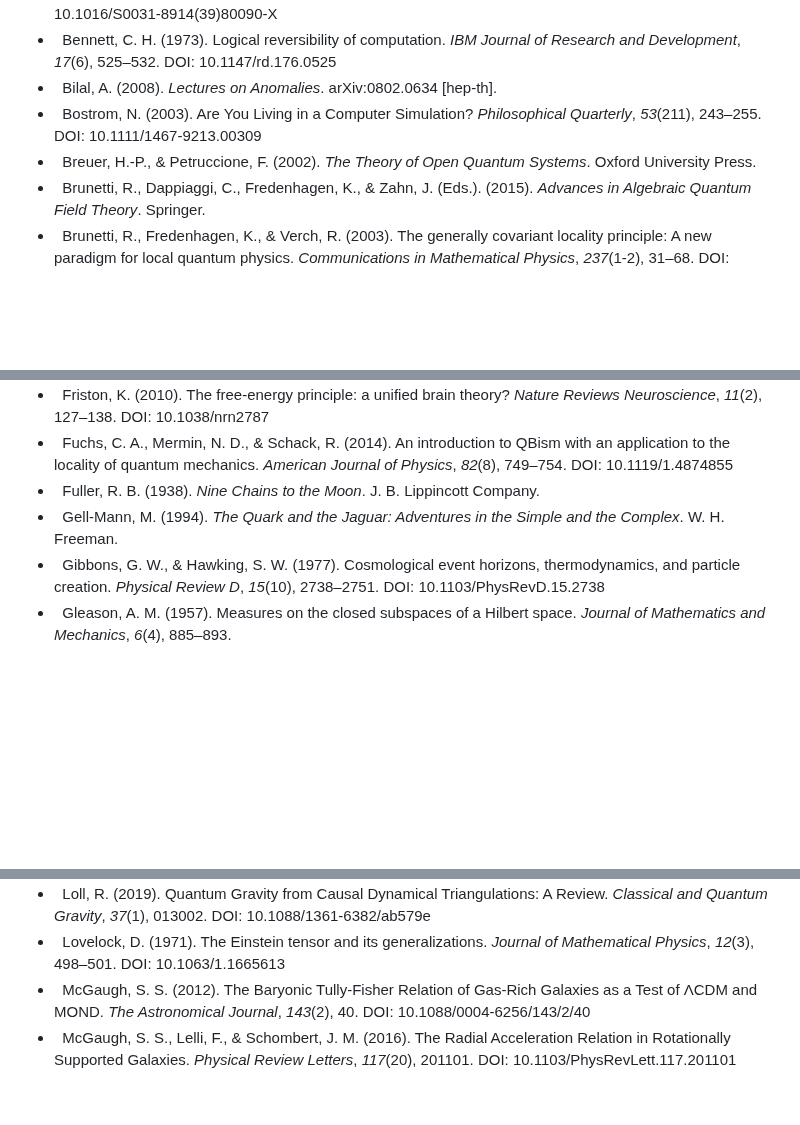
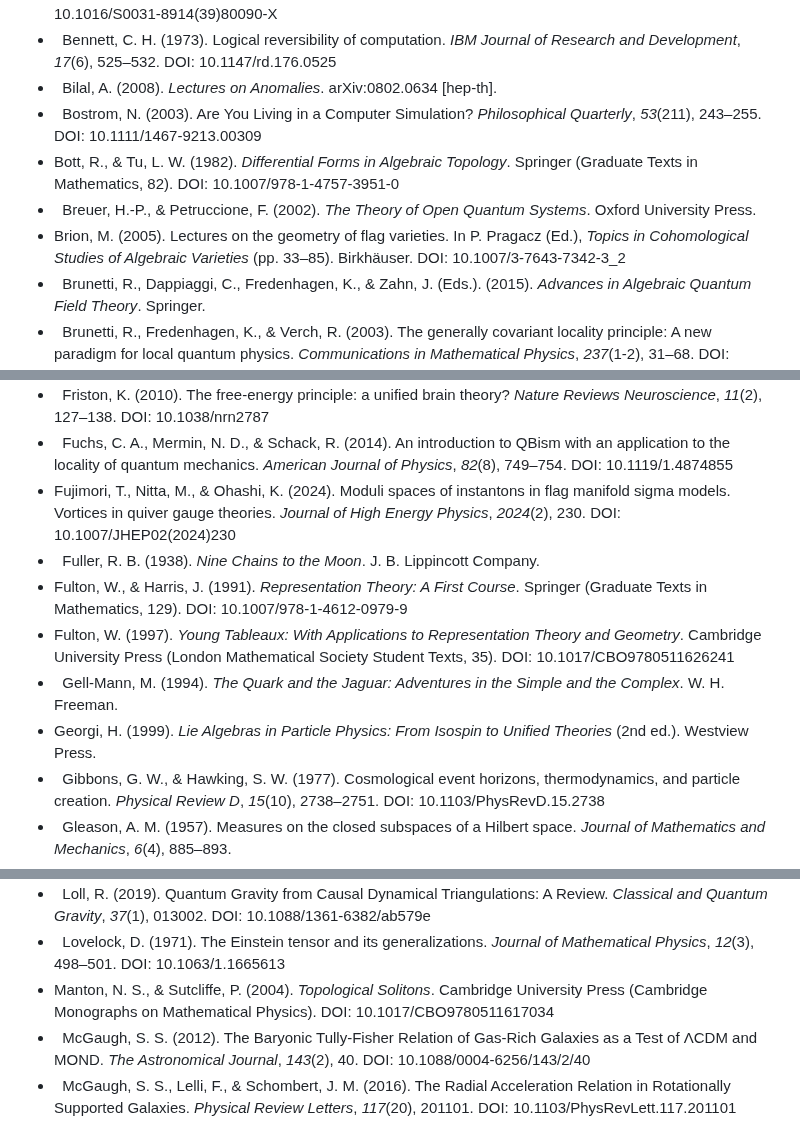
Before and after one commit to cstrawberry/predictive-universe, a Markdown page: docs/paper/references.md, 3 parts joined by grey strips. Rendered like a GitHub page; blank space fills up the shorter version.

```diff
--- a/docs/paper/references.md
+++ b/docs/paper/references.md
@@ -10,7 +10,9 @@
 *   Bennett, C. H. (1973). Logical reversibility of computation. *IBM Journal of Research and Development*, *17*(6), 525–532. DOI: 10.1147/rd.176.0525
 *   Bilal, A. (2008). *Lectures on Anomalies*. arXiv:0802.0634 [hep-th].
 *   Bostrom, N. (2003). Are You Living in a Computer Simulation? *Philosophical Quarterly*, *53*(211), 243–255. DOI: 10.1111/1467-9213.00309
+* Bott, R., & Tu, L. W. (1982). *Differential Forms in Algebraic Topology*. Springer (Graduate Texts in Mathematics, 82). DOI: 10.1007/978-1-4757-3951-0
 *   Breuer, H.-P., & Petruccione, F. (2002). *The Theory of Open Quantum Systems*. Oxford University Press.
+* Brion, M. (2005). Lectures on the geometry of flag varieties. In P. Pragacz (Ed.), *Topics in Cohomological Studies of Algebraic Varieties* (pp. 33–85). Birkhäuser. DOI: 10.1007/3-7643-7342-3\_2
 *   Brunetti, R., Dappiaggi, C., Fredenhagen, K., & Zahn, J. (Eds.). (2015). *Advances in Algebraic Quantum Field Theory*. Springer.
 *   Brunetti, R., Fredenhagen, K., & Verch, R. (2003). The generally covariant locality principle: A new paradigm for local quantum physics. *Communications in Mathematical Physics*, *237*(1-2), 31–68. DOI: 10.1007/s00220-003-0805-5
 *   Busch, P. (2003). Quantum States and Generalized Observables: A Simple Proof of Gleason's Theorem. *Physical Review Letters*, *91*(12), 120403. DOI: 10.1103/PhysRevLett.91.120403
@@ -42,8 +44,12 @@
 *   Frigerio, A., & Verri, M. (1982). Quantum Ergodic Theorem and the Asymptotic Behaviour of the Variance. In R. L. Dobrushin, R. Kotecký & S. Shlosman (Eds.), *Mathematical Problems in Theoretical Physics* (Lecture Notes in Physics, Vol. 153, pp. 276–281). Springer. DOI: 10.1007/3-540-11192-1_204
 *   Friston, K. (2010). The free-energy principle: a unified brain theory? *Nature Reviews Neuroscience*, *11*(2), 127–138. DOI: 10.1038/nrn2787
 *   Fuchs, C. A., Mermin, N. D., & Schack, R. (2014). An introduction to QBism with an application to the locality of quantum mechanics. *American Journal of Physics*, *82*(8), 749–754. DOI: 10.1119/1.4874855
+* Fujimori, T., Nitta, M., & Ohashi, K. (2024). Moduli spaces of instantons in flag manifold sigma models. Vortices in quiver gauge theories. *Journal of High Energy Physics*, *2024*(2), 230. DOI: 10.1007/JHEP02(2024)230
 *   Fuller, R. B. (1938). *Nine Chains to the Moon*. J. B. Lippincott Company.
+* Fulton, W., & Harris, J. (1991). *Representation Theory: A First Course*. Springer (Graduate Texts in Mathematics, 129). DOI: 10.1007/978-1-4612-0979-9
+* Fulton, W. (1997). *Young Tableaux: With Applications to Representation Theory and Geometry*. Cambridge University Press (London Mathematical Society Student Texts, 35). DOI: 10.1017/CBO9780511626241
 *   Gell-Mann, M. (1994). *The Quark and the Jaguar: Adventures in the Simple and the Complex*. W. H. Freeman.
+* Georgi, H. (1999). *Lie Algebras in Particle Physics: From Isospin to Unified Theories* (2nd ed.). Westview Press.
 *   Gibbons, G. W., & Hawking, S. W. (1977). Cosmological event horizons, thermodynamics, and particle creation. *Physical Review D*, *15*(10), 2738–2751. DOI: 10.1103/PhysRevD.15.2738
 *   Gleason, A. M. (1957). Measures on the closed subspaces of a Hilbert space. *Journal of Mathematics and Mechanics*, *6*(4), 885–893.
 *   Gödel, K. (1931). Über formal unentscheidbare Sätze der Principia Mathematica und verwandter Systeme I. *Monatshefte für Mathematik und Physik*, *38*(1), 173–198. DOI: 10.1007/BF01700692
@@ -88,6 +94,7 @@ DOI: 10.1103/PhysRevX.11.041050
 *   Lin, Y. & Yau, S.T. (2010). Ricci curvature and eigenvalue estimate on locally finite graphs. *Mathematical Research Letters*, *17*(2), 343-356.
 *   Loll, R. (2019). Quantum Gravity from Causal Dynamical Triangulations: A Review. *Classical and Quantum Gravity*, *37*(1), 013002. DOI: 10.1088/1361-6382/ab579e
 *   Lovelock, D. (1971). The Einstein tensor and its generalizations. *Journal of Mathematical Physics*, *12*(3), 498–501. DOI: 10.1063/1.1665613
+* Manton, N. S., & Sutcliffe, P. (2004). *Topological Solitons*. Cambridge University Press (Cambridge Monographs on Mathematical Physics). DOI: 10.1017/CBO9780511617034
 *   McGaugh, S. S. (2012). The Baryonic Tully-Fisher Relation of Gas-Rich Galaxies as a Test of ΛCDM and MOND. *The Astronomical Journal*, *143*(2), 40. DOI: 10.1088/0004-6256/143/2/40
 *   McGaugh, S. S., Lelli, F., & Schombert, J. M. (2016). The Radial Acceleration Relation in Rotationally Supported Galaxies. *Physical Review Letters*, *117*(20), 201101. DOI: 10.1103/PhysRevLett.117.201101
 *   Mendelson, E. (2015). *Introduction to Mathematical Logic* (6th ed.). CRC Press.
```
Also changed, not shown: other parts of docs/paper/references.md (+1 -0 lines).
